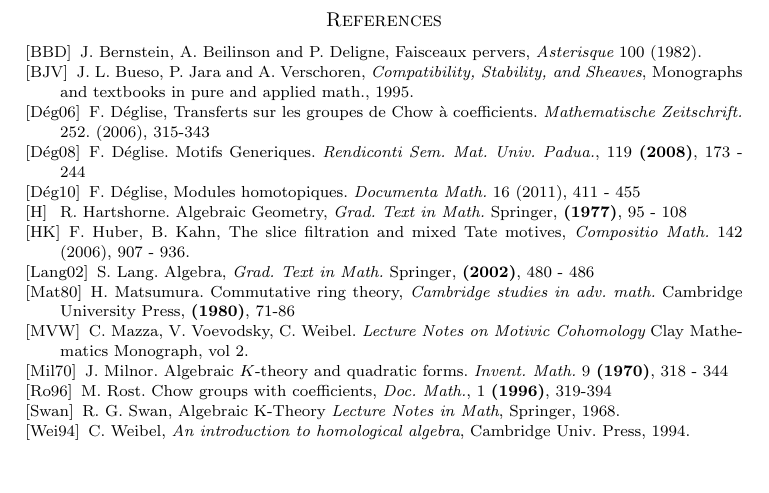
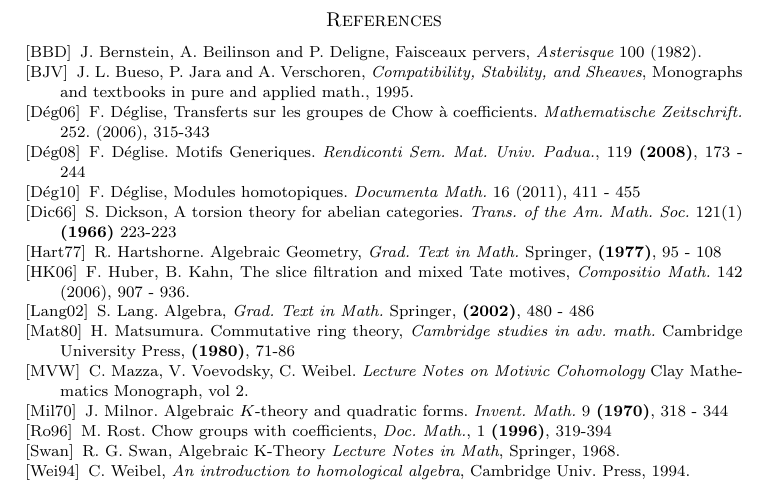
Before and after one commit to evilwire/torsion_filtration, a LaTeX thesis (thesis.tex, which reads biblio.tex): part of page 8 of 8, cut so that both start at the same text. Compiled offline with pdfLaTeX.

Commit message:
added reference for torsion theory

```diff
--- a/biblio.tex
+++ b/biblio.tex
@@ -28,12 +28,17 @@ Modules homotopiques.
 {\em Documenta Math.}
 16 (2011), 411 - 455
 
-\bibitem[H]{Hart}
+\bibitem[Dic66]{DTor}
+S. Dickson,
+A torsion theory for abelian categories.
+{\em Trans. of the Am. Math. Soc.} 121(1) \textbf{(1966)} 223-223
+
+\bibitem[Hart77]{Hart}
 R. Hartshorne.
 Algebraic Geometry, {\em Grad. Text in Math.}
 Springer, \textbf{(1977)}, 95 - 108
 
-\bibitem[HK]{HuKa}
+\bibitem[HK06]{HuKa}
 F. Huber, B. Kahn, The slice filtration and mixed Tate motives,
 {\em Compositio Math.} 142 (2006), 907 - 936.
 
```
